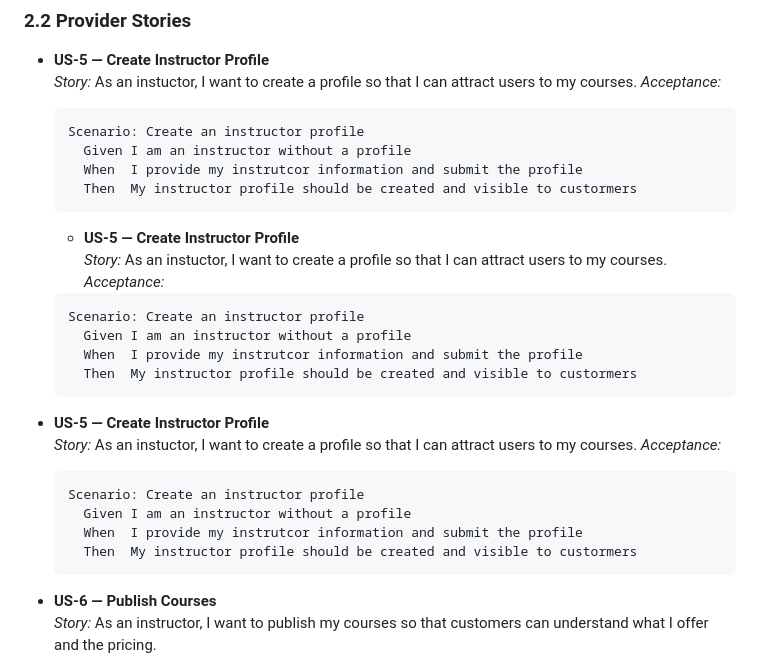
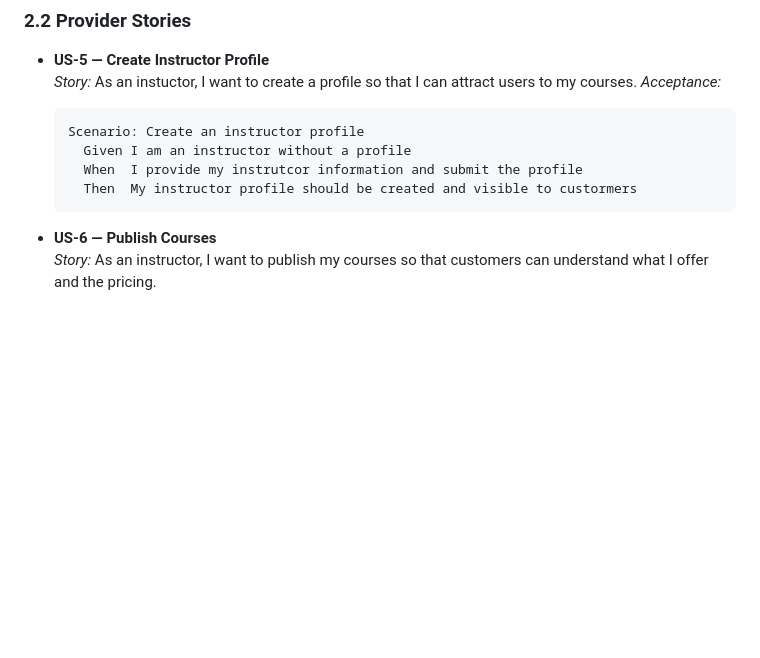
Before and after one commit to Kellytc17/Team-20-Project, a Markdown page: docs/MicroCourse.md, the part around the change. Drawn GitHub-style; blank space fills up the shorter version.

Commit message:
Deleted dupes in MicroCourse.md

````diff
--- a/docs/MicroCourse.md
+++ b/docs/MicroCourse.md
@@ -92,25 +92,6 @@ Write each story as: **As a `<role>`, I want `<capability>`, so that `<benefit>`
     Then  My instructor profile should be created and visible to custormers
   ```
 
-  - **US-5 — Create Instructor Profile**
-  _Story:_ As an instuctor, I want to create a profile so that I can attract users to my courses.
-  _Acceptance:_
-  ```gherkin
-  Scenario: Create an instructor profile
-    Given I am an instructor without a profile
-    When  I provide my instrutcor information and submit the profile
-    Then  My instructor profile should be created and visible to custormers
-  ```
-- **US-5 — Create Instructor Profile**
-  _Story:_ As an instuctor, I want to create a profile so that I can attract users to my courses.
-  _Acceptance:_
-  ```gherkin
-  Scenario: Create an instructor profile
-    Given I am an instructor without a profile
-    When  I provide my instrutcor information and submit the profile
-    Then  My instructor profile should be created and visible to custormers
-  ```
-
 - **US-6 — Publish Courses**
   _Story:_ As an instructor, I want to publish my courses so that customers can understand what I offer and the pricing.
   _Acceptance:_
````
